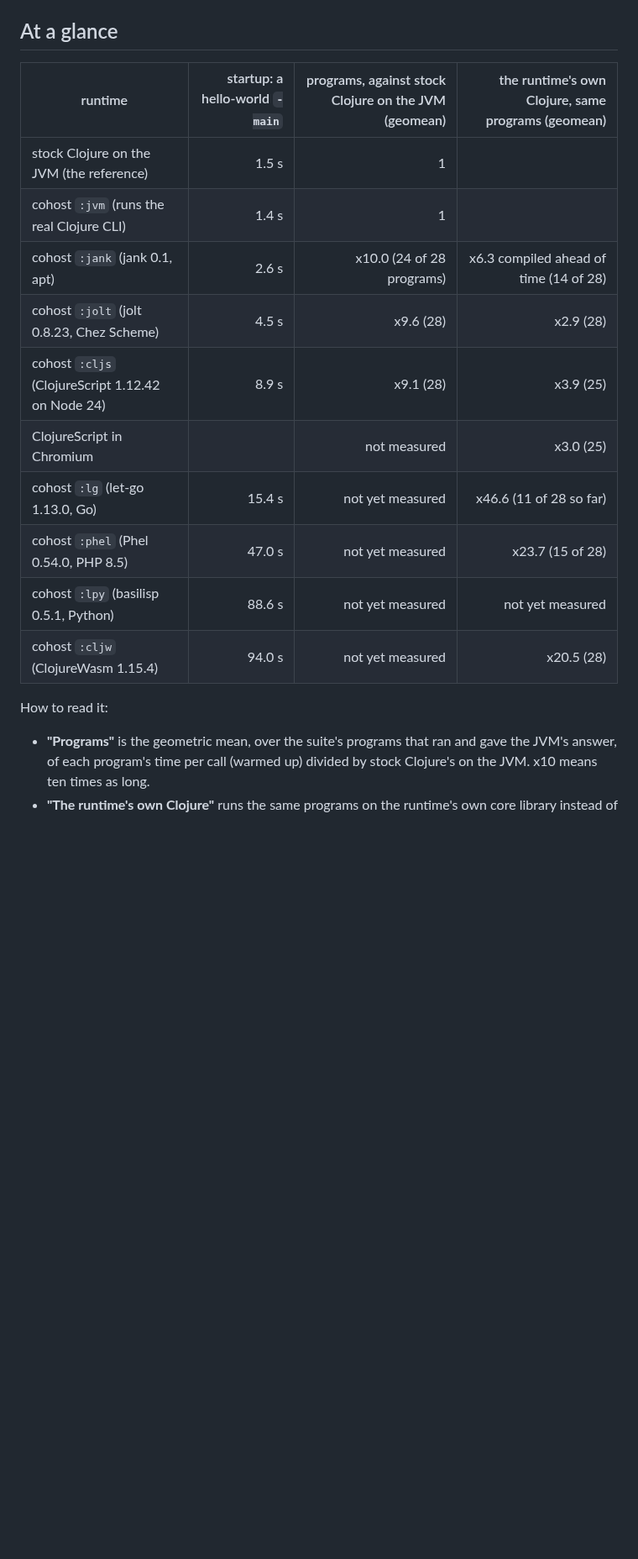
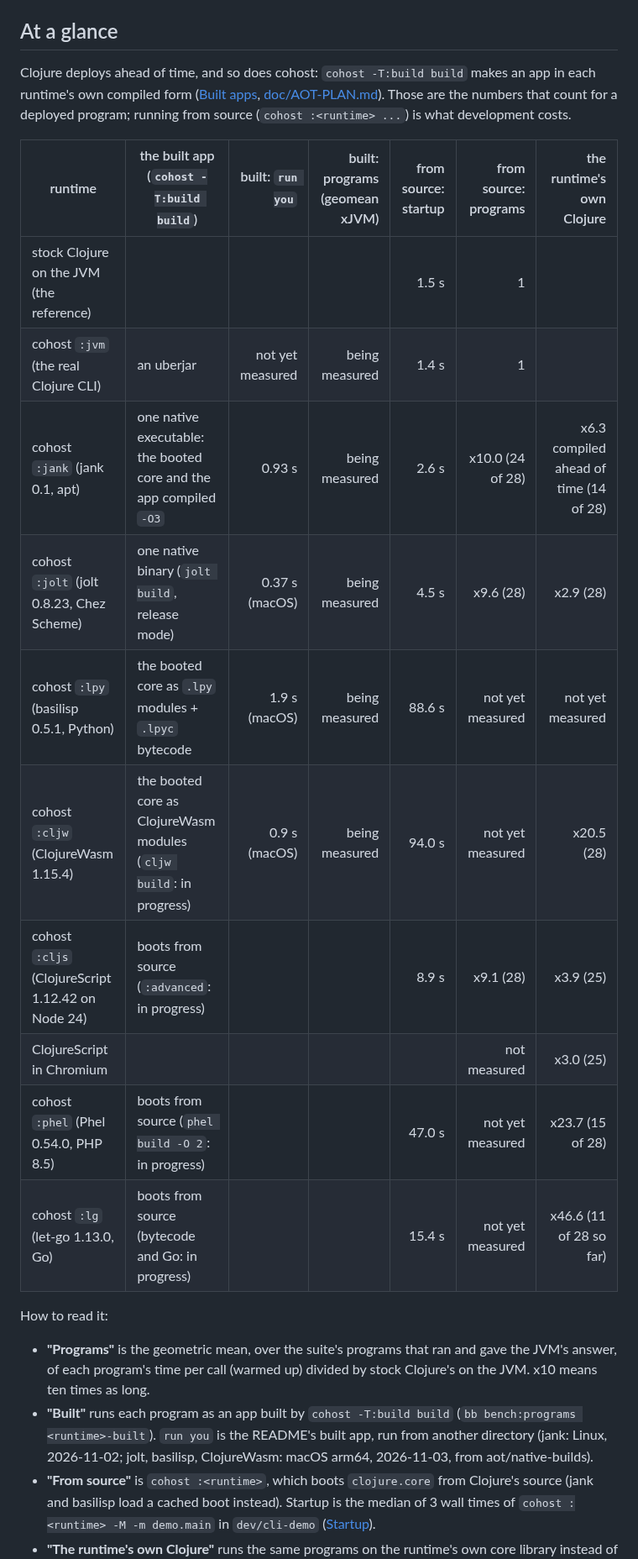
Before and after one commit to johnmn3/cohost.cljc, a Markdown page: doc/PERF.md, the part around one of its changes. Shown at 84% size. GitHub-like rendering; blank space fills up the shorter version.

Commit message:
doc/PERF.md leads with the built apps: each runtime's own AOT form, its run time and its programs, then from source, then the runtime's own core
Co-Authored-By: Claude Opus 5.5 <noreply@anthropic.com>
Claude-Session: https://claude.ai/code/session_018hBD7mdcGTN6t4L7SWp2TQ

```diff
--- a/doc/PERF.md
+++ b/doc/PERF.md
@@ -9,21 +9,31 @@ on the JVM measured on the same box, so ratios compare across boxes and millisec
 
 ## At a glance
 
-| runtime | startup: a hello-world `-main` | programs, against stock Clojure on the JVM (geomean) | the runtime's own Clojure, same programs (geomean) |
-|---|---:|---:|---:|
-| stock Clojure on the JVM (the reference) | 1.5 s | 1 | |
-| cohost `:jvm` (runs the real Clojure CLI) | 1.4 s | 1 | |
-| cohost `:jank` (jank 0.1, apt) | 2.6 s | x10.0 (24 of 28 programs) | x6.3 compiled ahead of time (14 of 28) |
-| cohost `:jolt` (jolt 0.8.23, Chez Scheme) | 4.5 s | x9.6 (28) | x2.9 (28) |
-| cohost `:cljs` (ClojureScript 1.12.42 on Node 24) | 8.9 s | x9.1 (28) | x3.9 (25) |
-| ClojureScript in Chromium | | not measured | x3.0 (25) |
-| cohost `:lg` (let-go 1.13.0, Go) | 15.4 s | not yet measured | x46.6 (11 of 28 so far) |
-| cohost `:phel` (Phel 0.54.0, PHP 8.5) | 47.0 s | not yet measured | x23.7 (15 of 28) |
-| cohost `:lpy` (basilisp 0.5.1, Python) | 88.6 s | not yet measured | not yet measured |
-| cohost `:cljw` (ClojureWasm 1.15.4) | 94.0 s | not yet measured | x20.5 (28) |
+Clojure deploys ahead of time, and so does cohost: `cohost -T:build build` makes an app in each runtime's own compiled
+form ([Built apps](#built-apps), [doc/AOT-PLAN.md](AOT-PLAN.md)). Those are the numbers that count for a deployed
+program; running from source (`cohost :<runtime> ...`) is what development costs.
+
+| runtime | the built app (`cohost -T:build build`) | built: `run you` | built: programs (geomean xJVM) | from source: startup | from source: programs | the runtime's own Clojure |
+|---|---|---:|---:|---:|---:|---:|
+| stock Clojure on the JVM (the reference) | | | | 1.5 s | 1 | |
+| cohost `:jvm` (the real Clojure CLI) | an uberjar | not yet measured | being measured | 1.4 s | 1 | |
+| cohost `:jank` (jank 0.1, apt) | one native executable: the booted core and the app compiled `-O3` | 0.93 s | being measured | 2.6 s | x10.0 (24 of 28) | x6.3 compiled ahead of time (14 of 28) |
+| cohost `:jolt` (jolt 0.8.23, Chez Scheme) | one native binary (`jolt build`, release mode) | 0.37 s (macOS) | being measured | 4.5 s | x9.6 (28) | x2.9 (28) |
+| cohost `:lpy` (basilisp 0.5.1, Python) | the booted core as `.lpy` modules + `.lpyc` bytecode | 1.9 s (macOS) | being measured | 88.6 s | not yet measured | not yet measured |
+| cohost `:cljw` (ClojureWasm 1.15.4) | the booted core as ClojureWasm modules (`cljw build`: in progress) | 0.9 s (macOS) | being measured | 94.0 s | not yet measured | x20.5 (28) |
+| cohost `:cljs` (ClojureScript 1.12.42 on Node 24) | boots from source (`:advanced`: in progress) | | | 8.9 s | x9.1 (28) | x3.9 (25) |
+| ClojureScript in Chromium | | | | | not measured | x3.0 (25) |
+| cohost `:phel` (Phel 0.54.0, PHP 8.5) | boots from source (`phel build -O 2`: in progress) | | | 47.0 s | not yet measured | x23.7 (15 of 28) |
+| cohost `:lg` (let-go 1.13.0, Go) | boots from source (bytecode and Go: in progress) | | | 15.4 s | not yet measured | x46.6 (11 of 28 so far) |
 
 How to read it:
 
 - **"Programs"** is the geometric mean, over the suite's programs that ran and gave the JVM's answer, of each
   program's time per call (warmed up) divided by stock Clojure's on the JVM. x10 means ten times as long.
+- **"Built"** runs each program as an app built by `cohost -T:build build` (`bb bench:programs <runtime>-built`).
+  `run you` is the README's built app, run from another directory (jank: Linux, 2026-11-02; jolt, basilisp,
+  ClojureWasm: macOS arm64, 2026-11-03, from aot/native-builds).
+- **"From source"** is `cohost :<runtime>`, which boots `clojure.core` from Clojure's source (jank and basilisp load a
+  cached boot instead). Startup is the median of 3 wall times of `cohost :<runtime> -M -m demo.main` in
+  `dev/cli-demo` ([Startup](#startup)).
 - **"The runtime's own Clojure"** runs the same programs on the runtime's own core library instead of on
```
Also changed, not shown: other parts of doc/PERF.md (+9 -11 lines), doc/AOT-PLAN.md (+1 -1 lines).
